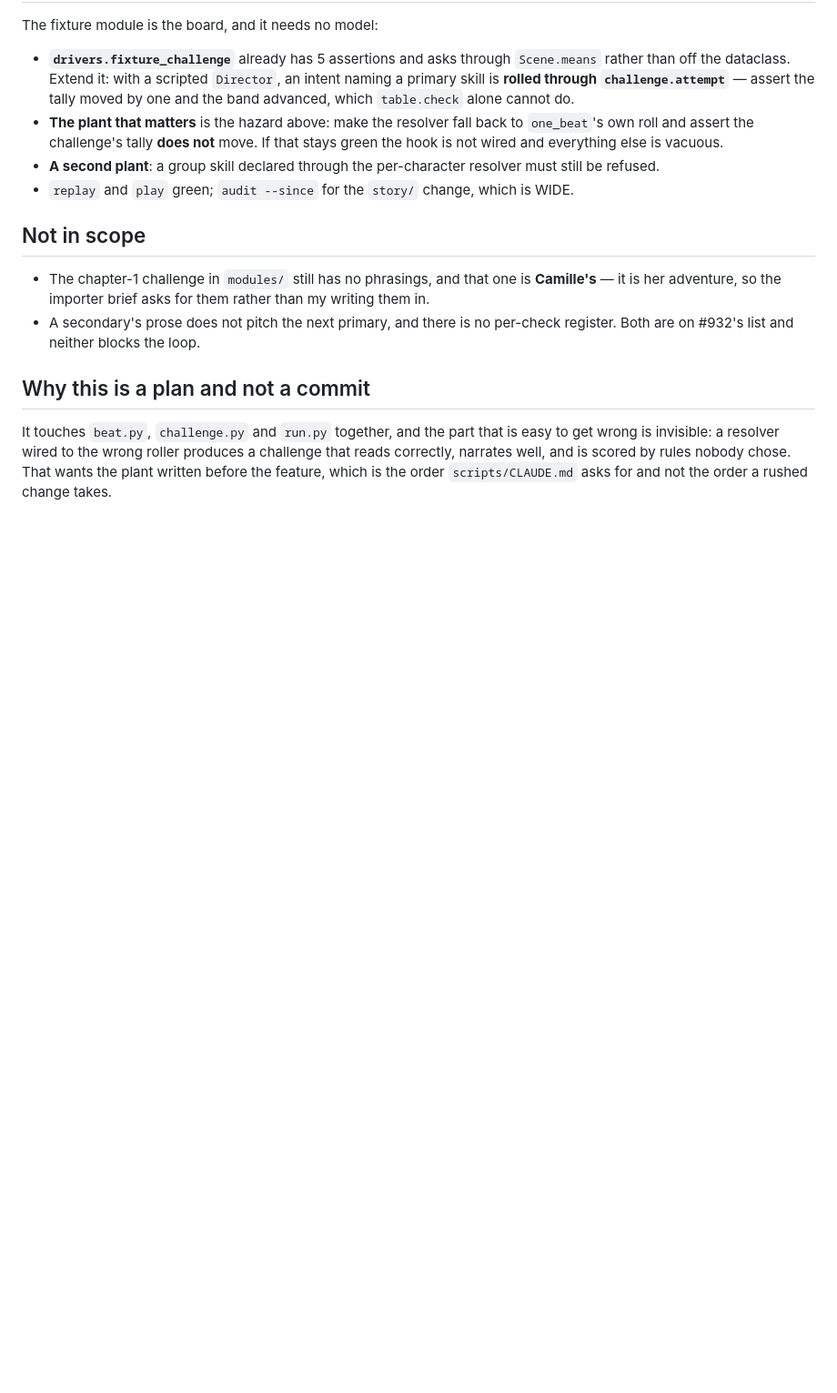
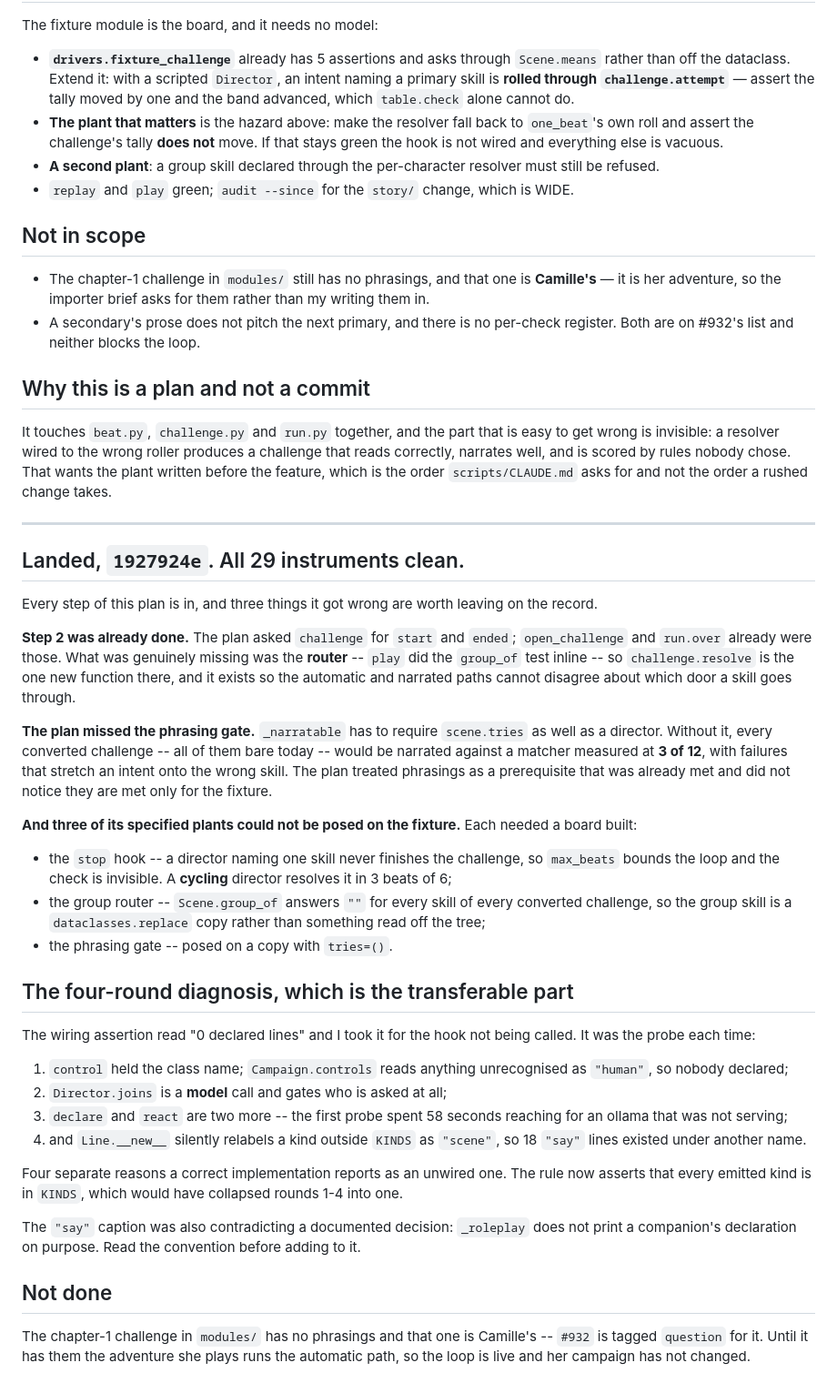
Before and after one commit to camille-ryan/combat_engine, a Markdown page: plans/20261103-challenge-beat-loop.md, the part around the change. Shown at 91% size. GitHub-like rendering; blank space fills up the shorter version.

Commit message:
Record what the challenge-loop plan got wrong
Three of its five technical claims needed correcting by doing the work,
which is the pattern worth leaving on the record rather than the verdict:

* **step 2 was already done.** It asked `challenge` for `start` and
  `ended`; `open_challenge` and `run.over` already were those. What was
  genuinely missing was the **router**, which `play` did inline.
* **it missed the phrasing gate.** It treated `Try.what` as a
  prerequisite already met -- true of the fixture, false of every
  converted challenge, which is all of them.
* **three of its specified plants could not be posed on the fixture.**
  Each needed a board built: a cycling director for the `stop` hook, a
  `dataclasses.replace` copy for the group router, and a `tries=()` copy
  for the phrasing gate.

Plus the four-round diagnosis, which is the transferable part: four
separate reasons a correct implementation reported as an unwired one, the
last being that `Line.__new__` silently relabels a kind outside `KINDS`.

Kept in the plan file rather than only in `1927924e`'s message, because
the next plan in this directory is written by somebody reading these.

```diff
--- a/plans/20261103-challenge-beat-loop.md
+++ b/plans/20261103-challenge-beat-loop.md
@@ -157,3 +157,63 @@ produces a challenge that reads correctly, narrates well, and is scored by
 rules nobody chose. That wants the plant written before the feature, which
 is the order `scripts/CLAUDE.md` asks for and not the order a rushed change
 takes.
+
+---
+
+## Landed, `1927924e`. All 29 instruments clean.
+
+Every step of this plan is in, and three things it got wrong are worth
+leaving on the record.
+
+**Step 2 was already done.** The plan asked `challenge` for `start` and
+`ended`; `open_challenge` and `run.over` already were those. What was
+genuinely missing was the **router** -- `play` did the `group_of` test
+inline -- so `challenge.resolve` is the one new function there, and it
+exists so the automatic and narrated paths cannot disagree about which
+door a skill goes through.
+
+**The plan missed the phrasing gate.** `_narratable` has to require
+`scene.tries` as well as a director. Without it, every converted challenge
+-- all of them bare today -- would be narrated against a matcher measured
+at **3 of 12**, with failures that stretch an intent onto the wrong skill.
+The plan treated phrasings as a prerequisite that was already met and did
+not notice they are met only for the fixture.
+
+**And three of its specified plants could not be posed on the fixture.**
+Each needed a board built:
+
+* the `stop` hook -- a director naming one skill never finishes the
+  challenge, so `max_beats` bounds the loop and the check is invisible. A
+  **cycling** director resolves it in 3 beats of 6;
+* the group router -- `Scene.group_of` answers `""` for every skill of
+  every converted challenge, so the group skill is a
+  `dataclasses.replace` copy rather than something read off the tree;
+* the phrasing gate -- posed on a copy with `tries=()`.
+
+## The four-round diagnosis, which is the transferable part
+
+The wiring assertion read "0 declared lines" and I took it for the hook
+not being called. It was the probe each time:
+
+1. `control` held the class name; `Campaign.controls` reads anything
+   unrecognised as `"human"`, so nobody declared;
+2. `Director.joins` is a **model** call and gates who is asked at all;
+3. `declare` and `react` are two more -- the first probe spent 58 seconds
+   reaching for an ollama that was not serving;
+4. and `Line.__new__` silently relabels a kind outside `KINDS` as
+   `"scene"`, so 18 `"say"` lines existed under another name.
+
+Four separate reasons a correct implementation reports as an unwired one.
+The rule now asserts that every emitted kind is in `KINDS`, which would
+have collapsed rounds 1-4 into one.
+
+The `"say"` caption was also contradicting a documented decision:
+`_roleplay` does not print a companion's declaration on purpose. Read the
+convention before adding to it.
+
+## Not done
+
+The chapter-1 challenge in `modules/` has no phrasings and that one is
+Camille's -- `#932` is tagged `question` for it. Until it has them the
+adventure she plays runs the automatic path, so the loop is live and her
+campaign has not changed.
```
